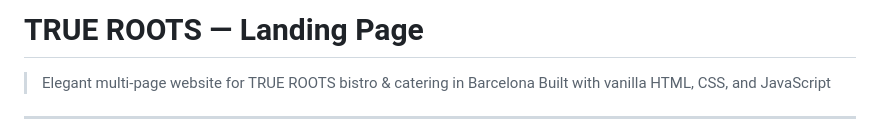
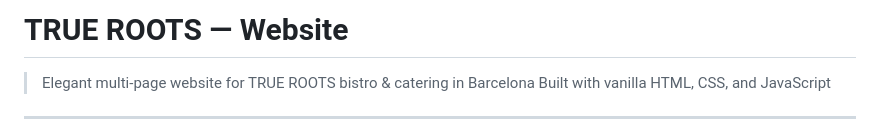
Before and after one commit to wladnzw/trueroots-website, a Markdown page: README.md, the part around the change. GitHub-like rendering.

```diff
--- a/README.md
+++ b/README.md
@@ -1,4 +1,4 @@
-# TRUE ROOTS — Landing Page
+# TRUE ROOTS — Website
 
 > Elegant multi-page website for TRUE ROOTS bistro & catering in Barcelona
 > Built with vanilla HTML, CSS, and JavaScript
```
